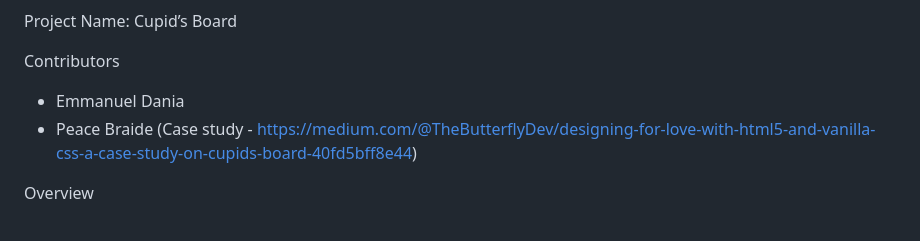
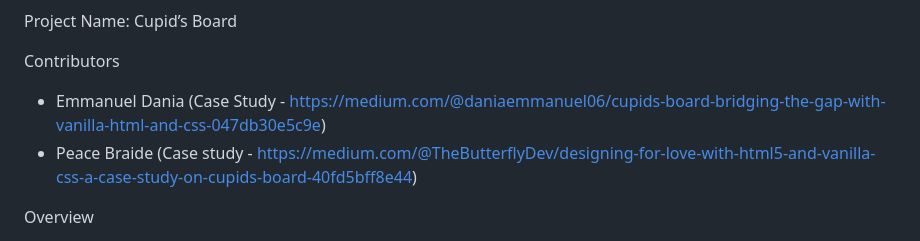
Before and after one commit to MrNaturi/Cupids_Board, a Markdown page: README.md, the part around the change. GitHub-like rendering.

```diff
--- a/README.md
+++ b/README.md
@@ -8,7 +8,7 @@ Project Name: Cupid’s Board
 
 Contributors
 
-* Emmanuel Dania
+* Emmanuel Dania (Case Study - https://medium.com/@daniaemmanuel06/cupids-board-bridging-the-gap-with-vanilla-html-and-css-047db30e5c9e)
 * Peace Braide (Case study - https://medium.com/@TheButterflyDev/designing-for-love-with-html5-and-vanilla-css-a-case-study-on-cupids-board-40fd5bff8e44)
 
 
```
